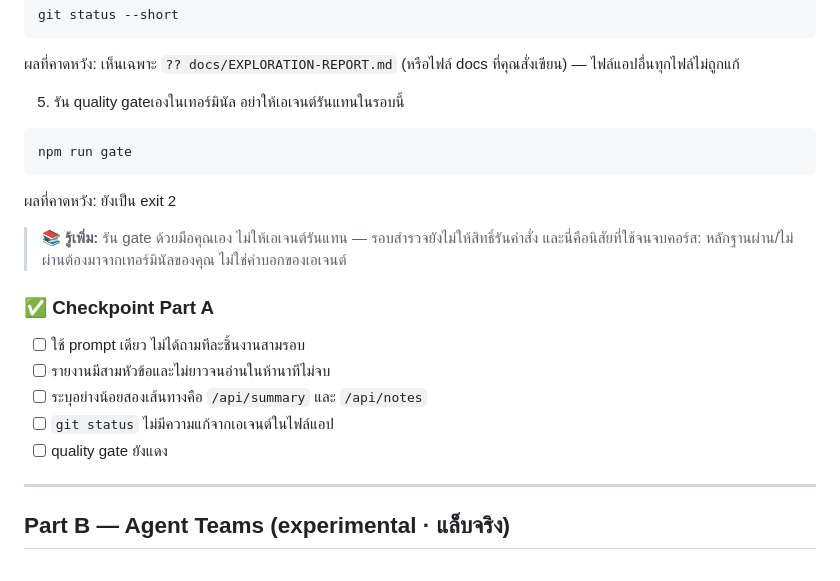
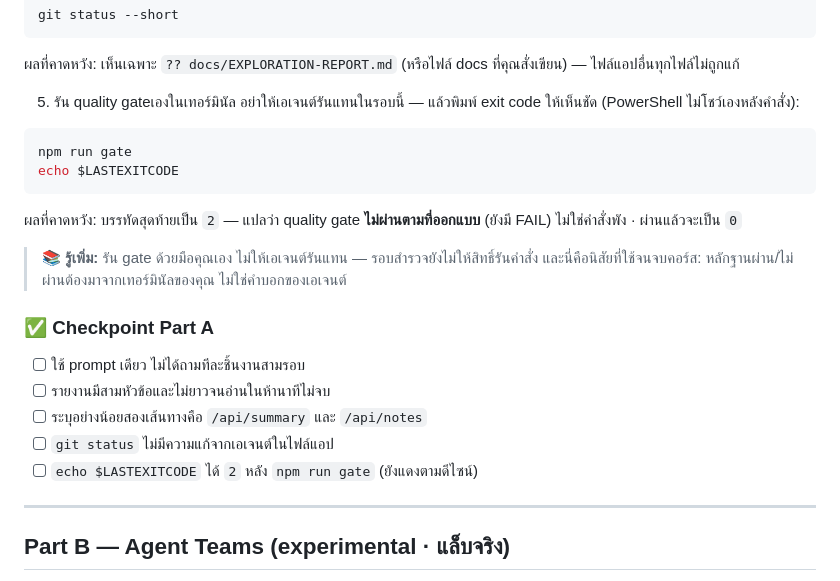
Before and after one commit to Onto-IQ/build-ai-multi-agent-with-claude, a Markdown page: Lessons/03-swarm/LAB.md, the part around the change. Drawn GitHub-style.

Commit message:
Show gate exit code with echo `$LASTEXITCODE` in Workshop 1 so learners see 2 means designed FAIL.
Co-authored-by: Cursor <cursoragent@cursor.com>

````diff
--- a/Lessons/03-swarm/LAB.md
+++ b/Lessons/03-swarm/LAB.md
@@ -72,13 +72,14 @@ git status --short
 
 ผลที่คาดหวัง: เห็นเฉพาะ `?? docs/EXPLORATION-REPORT.md` (หรือไฟล์ docs ที่คุณสั่งเขียน) — ไฟล์แอปอื่นทุกไฟล์ไม่ถูกแก้
 
-5. รัน quality gateเองในเทอร์มินัล อย่าให้เอเจนต์รันแทนในรอบนี้
+5. รัน quality gateเองในเทอร์มินัล อย่าให้เอเจนต์รันแทนในรอบนี้ — แล้วพิมพ์ exit code ให้เห็นชัด (PowerShell ไม่โชว์เองหลังคำสั่ง):
 
-```bash
+```powershell
 npm run gate
+echo $LASTEXITCODE
 ```
 
-ผลที่คาดหวัง: ยังเป็น exit 2
+ผลที่คาดหวัง: บรรทัดสุดท้ายเป็น `2` — แปลว่า quality gate **ไม่ผ่านตามที่ออกแบบ** (ยังมี FAIL) ไม่ใช่คำสั่งพัง · ผ่านแล้วจะเป็น `0`
 
 > 📚 **รู้เพิ่ม:** รัน gate ด้วยมือคุณเอง ไม่ให้เอเจนต์รันแทน — รอบสำรวจยังไม่ให้สิทธิ์รันคำสั่ง และนี่คือนิสัยที่ใช้จนจบคอร์ส: หลักฐานผ่าน/ไม่ผ่านต้องมาจากเทอร์มินัลของคุณ ไม่ใช่คำบอกของเอเจนต์
 
@@ -88,7 +89,7 @@ npm run gate
 - [ ] รายงานมีสามหัวข้อและไม่ยาวจนอ่านในห้านาทีไม่จบ
 - [ ] ระบุอย่างน้อยสองเส้นทางคือ `/api/summary` และ `/api/notes`
 - [ ] `git status` ไม่มีความแก้จากเอเจนต์ในไฟล์แอป
-- [ ] quality gate ยังแดง
+- [ ] `echo $LASTEXITCODE` ได้ `2` หลัง `npm run gate` (ยังแดงตามดีไซน์)
 
 ---
 
````
